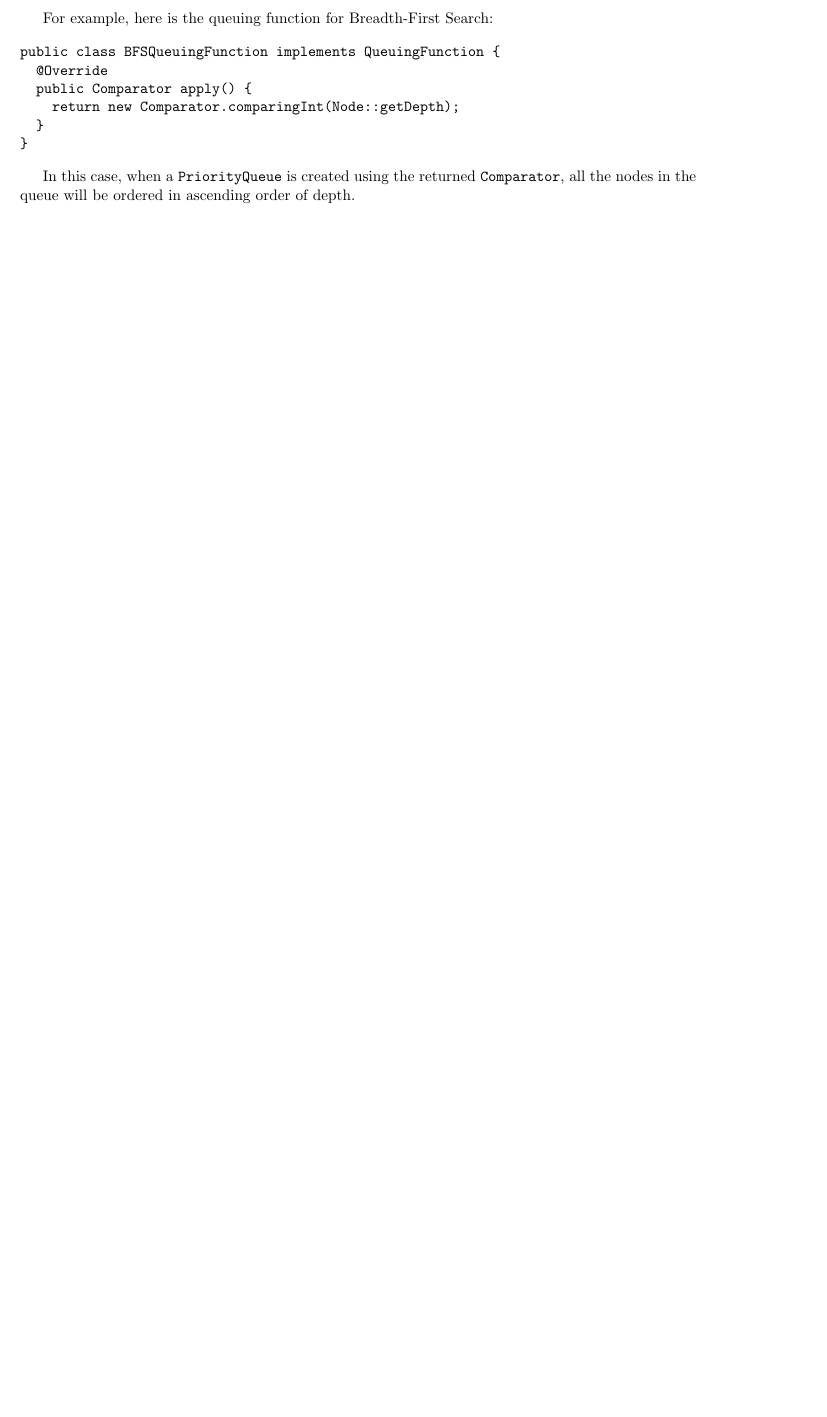
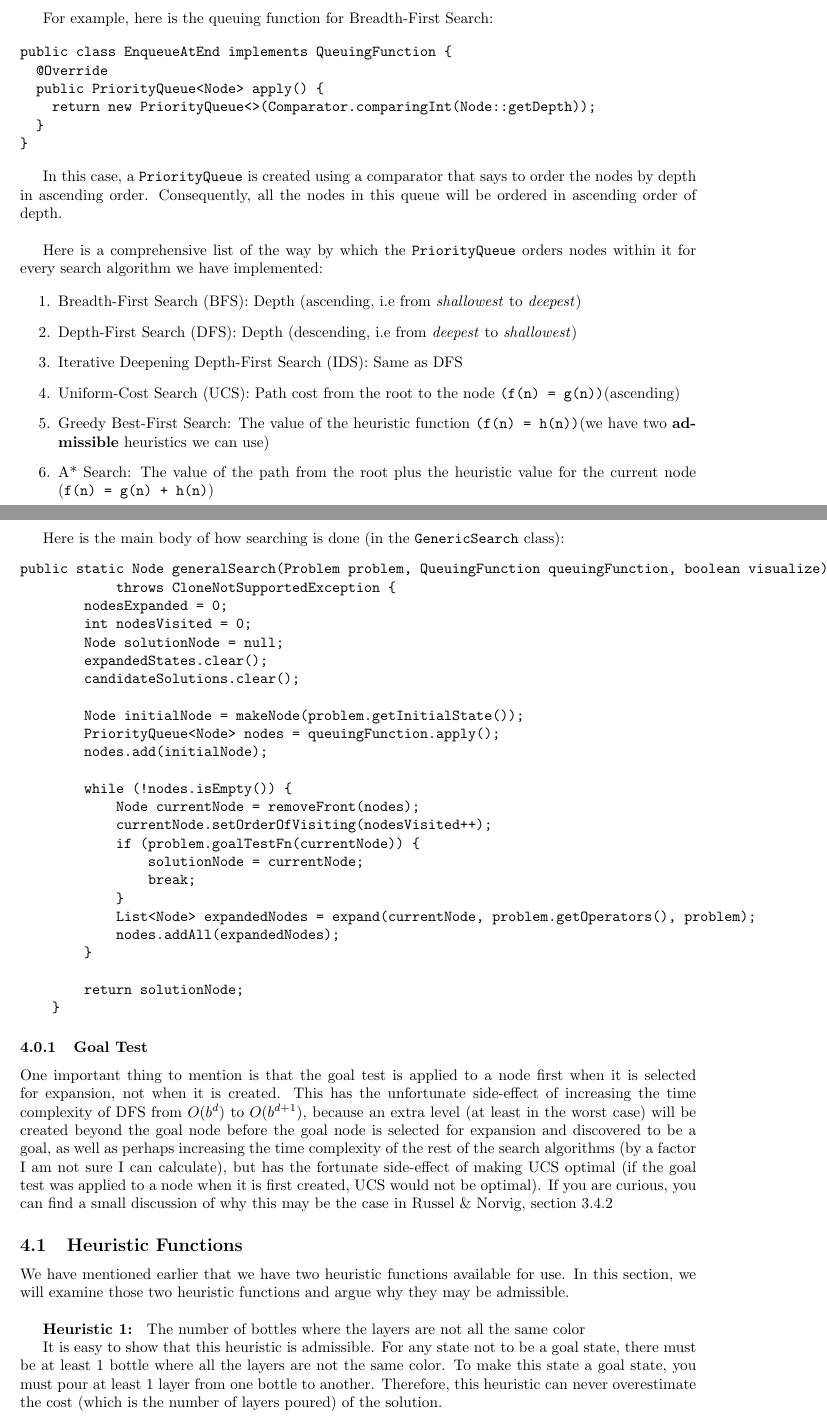
Before and after one commit to omarhesham02/CSEN-901-Project-1, a LaTeX document (Report/Report.tex): part of page 4 of 4 before the commit and two parts of pages 4 and 5 of 6 after it, the two joined at a grey line, cut so that both start at the same text, the shorter picture padded with empty space. Compiled offline with pdfLaTeX.

Commit message:
Update Report

```diff
--- a/Report/Report.tex
+++ b/Report/Report.tex
@@ -101,12 +101,65 @@ All the algorithms use a Java \texttt{PriorityQueue} as their queue. The \texttt
 For example, here is the queuing function for Breadth-First Search:
 
 \begin{verbatim}
-public class BFSQueuingFunction implements QueuingFunction {
+public class EnqueueAtEnd implements QueuingFunction {
   @Override
-  public Comparator apply() {
-    return new Comparator.comparingInt(Node::getDepth);
+  public PriorityQueue<Node> apply() {
+    return new PriorityQueue<>(Comparator.comparingInt(Node::getDepth));
   }
 }
 \end{verbatim}
 
-In this case, when a \texttt{PriorityQueue} is created using the returned \texttt{Comparator}, all the nodes in the queue will be ordered in ascending order of depth.
+In this case, a \texttt{PriorityQueue} is created using a comparator that says to order the nodes by depth in ascending order. Consequently, all the nodes in this queue will be ordered in ascending order of depth. \\
+
+Here is a comprehensive list of the way by which the \texttt{PriorityQueue} orders nodes within it for every search algorithm we have implemented:
+
+\begin{enumerate}
+\item Breadth-First Search (BFS): Depth (ascending, i.e from \textit{shallowest} to \textit{deepest})
+\item Depth-First Search (DFS): Depth (descending, i.e from \textit{deepest} to \textit{shallowest})
+\item Iterative Deepening Depth-First Search (IDS): Same as DFS
+\item Uniform-Cost Search (UCS): Path cost from the root to the node \texttt{(f(n) = g(n))}(ascending)
+\item Greedy Best-First Search: The value of the heuristic function \texttt{(f(n) = h(n))}(we have two \textbf{admissible} heuristics we can use)
+\item A* Search: The value of the path from the root plus the heuristic value for the current node (\texttt{f(n) = g(n) + h(n)})
+\end{enumerate}
+
+\newpage
+
+Here is the main body of how searching is done (in the \texttt{GenericSearch} class):
+\begin{verbatim}
+public static Node generalSearch(Problem problem, QueuingFunction queuingFunction, boolean visualize)
+            throws CloneNotSupportedException {
+        nodesExpanded = 0;
+        int nodesVisited = 0;
+        Node solutionNode = null;
+        expandedStates.clear();
+        candidateSolutions.clear();
+
+        Node initialNode = makeNode(problem.getInitialState());
+        PriorityQueue<Node> nodes = queuingFunction.apply();
+        nodes.add(initialNode);
+
+        while (!nodes.isEmpty()) {
+            Node currentNode = removeFront(nodes);
+            currentNode.setOrderOfVisiting(nodesVisited++);
+            if (problem.goalTestFn(currentNode)) {
+                solutionNode = currentNode;
+                break;
+            }
+            List<Node> expandedNodes = expand(currentNode, problem.getOperators(), problem);
+            nodes.addAll(expandedNodes);
+        }
+
+        return solutionNode;
+    }
+\end{verbatim}
+
+\subsubsection{Goal Test}
+One important thing to mention is that the goal test is applied to a node first when it is selected for expansion, not when it is created. This has the unfortunate side-effect of increasing the time complexity of DFS from $O(b^{d})$ to $O(b^{d+1})$, because an extra level (at least in the worst case) will be created beyond the goal node before the goal node is selected for expansion and discovered to be a goal, as well as perhaps increasing the time complexity of the rest of the search algorithms (by a factor I am not sure I can calculate), but has the fortunate side-effect of making UCS optimal (if the goal test was applied to a node when it is first created, UCS would not be optimal). If you are curious, you can find a small discussion of why this may be the case in Russel \& Norvig, section 3.4.2
+
+\subsection{Heuristic Functions}
+
+We have mentioned earlier that we have two heuristic functions available for use. In this section, we will examine those two heuristic functions and argue why they may be admissible. \\
+
+\textbf{Heuristic 1: } The number of bottles where the layers are not all the same color
+
+It is easy to show that this heuristic is admissible. For any state not to be a goal state, there must be at least 1 bottle where all the layers are not the same color. To make this state a goal state, you must pour at least 1 layer from one bottle to another. Therefore, this heuristic can never overestimate the cost (which is the number of layers poured) of the solution. \\
```
Also changed, not shown: Report/Report.pdf, Report/Report.tex (18 more changed lines), 2 other files.
